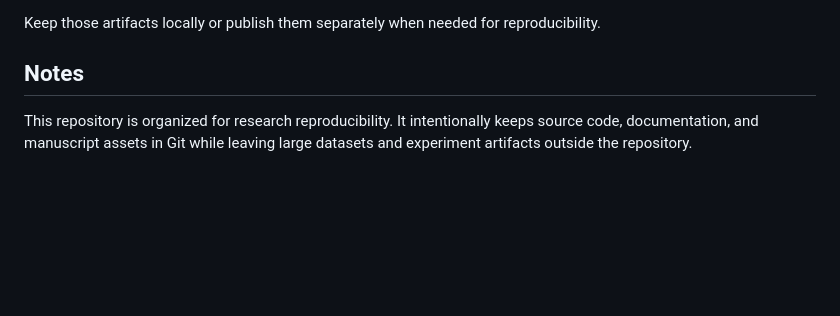
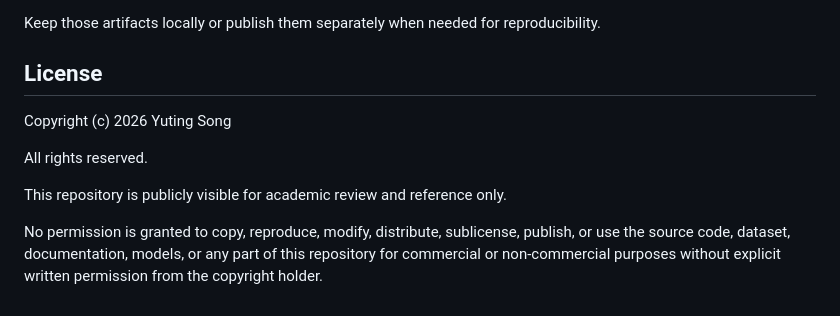
Before and after one commit to YongshuoLiu/Traj-PathFormer, a Markdown page: README.md, the part around the change. Rendered like a GitHub page; blank space fills up the shorter version.

```diff
--- a/README.md
+++ b/README.md
@@ -153,8 +153,15 @@ Training writes checkpoints, JSON logs, and summaries under the configured
 Keep those artifacts locally or publish them separately when needed for
 reproducibility.
 
-## Notes
+## License
 
-This repository is organized for research reproducibility. It intentionally
-keeps source code, documentation, and manuscript assets in Git while leaving
-large datasets and experiment artifacts outside the repository.
+Copyright (c) 2026 Yuting Song
+
+All rights reserved.
+
+This repository is publicly visible for academic review and reference only.
+
+No permission is granted to copy, reproduce, modify, distribute, sublicense, publish,
+or use the source code, dataset, documentation, models, or any part of this repository
+for commercial or non-commercial purposes without explicit written permission from
+the copyright holder.
```
